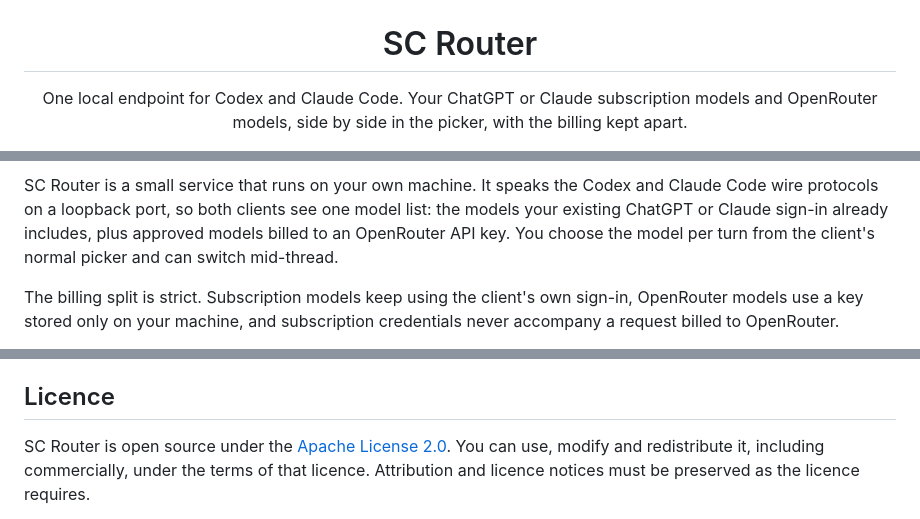
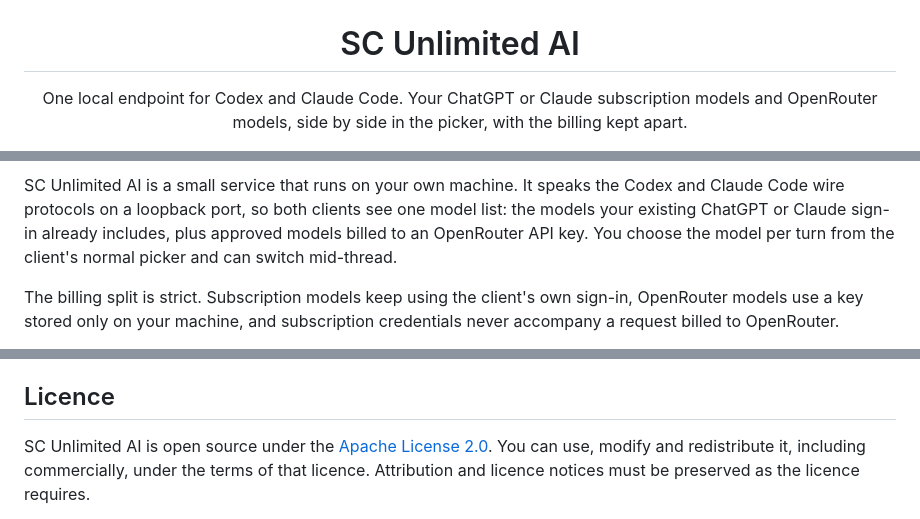
Before and after one commit to gbane-softcom/SC_AI_Router, a Markdown page: README.md, 3 parts joined by grey strips. Rendered like a GitHub page.

```diff
--- a/README.md
+++ b/README.md
@@ -5,7 +5,7 @@
   </picture>
 </p>
 
-<h1 align="center">SC Router</h1>
+<h1 align="center">SC Unlimited AI</h1>
 
 <p align="center">
 One local endpoint for Codex and Claude Code. Your ChatGPT or Claude subscription models and OpenRouter models, side by side in the picker, with the billing kept apart.
@@ -18,7 +18,7 @@ One local endpoint for Codex and Claude Code. Your ChatGPT or Claude subscriptio
   <img alt="Python 3.14, standard library only" src="https://img.shields.io/badge/python-3.14%20stdlib%20only-3776AB">
 </p>
 
-SC Router is a small service that runs on your own machine. It speaks the
+SC Unlimited AI is a small service that runs on your own machine. It speaks the
 Codex and Claude Code wire protocols on a loopback port, so both clients see
 one model list: the models your existing ChatGPT or Claude sign-in already
 includes, plus approved models billed to an OpenRouter API key. You choose
@@ -327,7 +315,7 @@ the repository, including `CONTRIBUTING.md`, `SECURITY.md`, `docs/assets/`,
 
 ## Licence
 
-SC Router is open source under the [Apache License 2.0](LICENSE). You can use,
+SC Unlimited AI is open source under the [Apache License 2.0](LICENSE). You can use,
 modify and redistribute it, including commercially, under the terms of that
 licence. Attribution and licence notices must be preserved as the licence
 requires.
```
Also changed, not shown: other parts of README.md (+14 -26 lines), docs/assets/key-window-macos.png.
